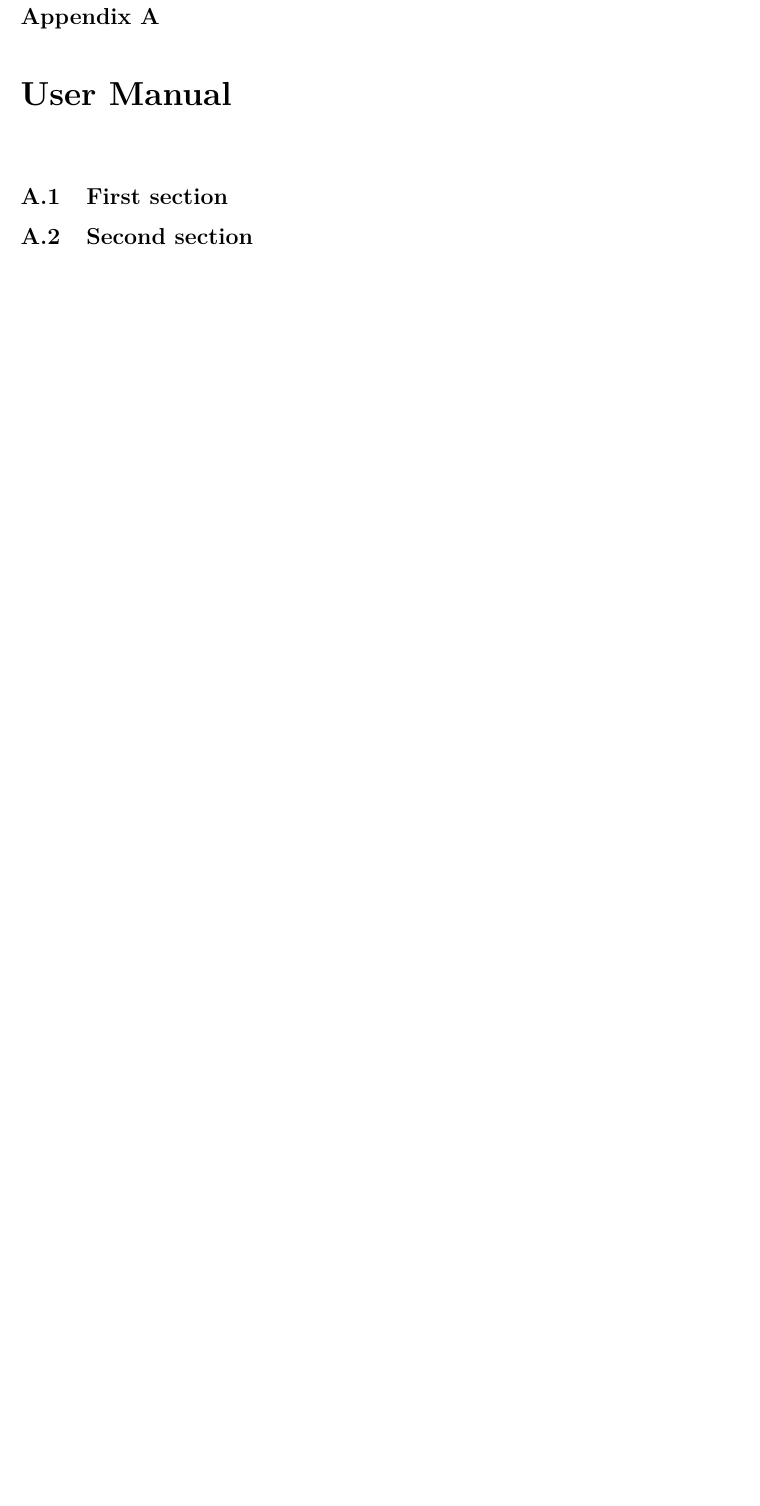
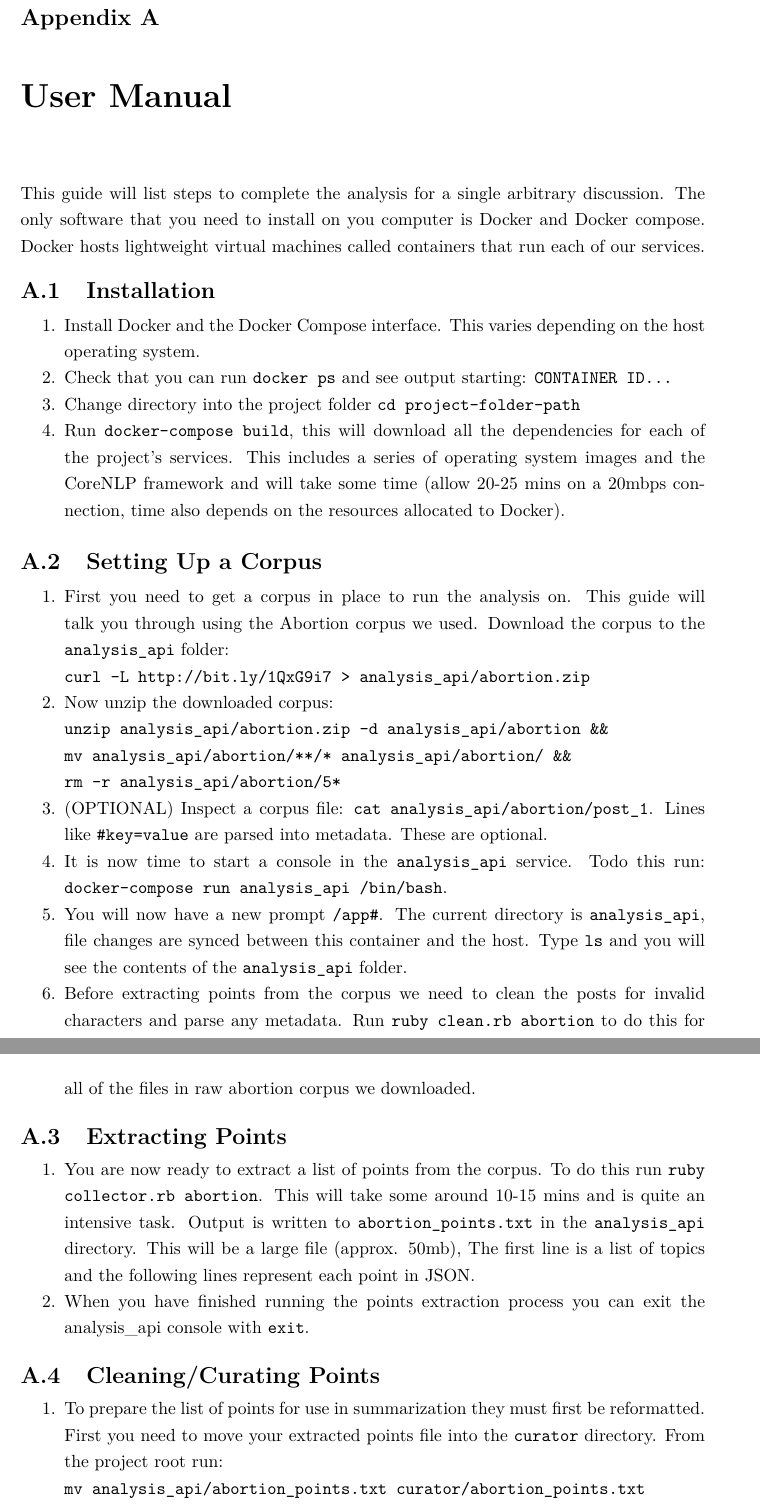
Before and after one commit to charlieegan3/standpoint, a LaTeX thesis (docs/report/abdnthesis.tex, which reads docs/report/appendices.tex, docs/report/includes/user-manual.tex): part of page 52 of 58 before the commit and two parts of pages 52 and 53 of 59 after it, the two joined at a grey line, cut so that both start at the same text, the shorter picture padded with empty space. Compiled offline with pdfLaTeX.

Commit message:
Add User Manual to the latex report
Needs to all be in the same place.

```diff
--- a/docs/report/appendices.tex
+++ b/docs/report/appendices.tex
@@ -9,8 +9,8 @@
     \makeatother
 
     \chapter{User Manual}
-      \section{First section}
-      \section{Second section}
+      \input{includes/user-manual}
+
 
     \chapter{Maintenance Manual\label{app:maintain}}
       \section{First section}
--- /dev/null
+++ b/docs/report/includes/user-manual.tex
@@ -0,0 +1,30 @@
+This guide will list steps to complete the analysis for a single arbitrary discussion. The only software that you need to install on you computer is Docker and Docker compose. Docker hosts lightweight virtual machines called containers that run each of our services.
+
+\section{Installation}
+\begin{enumerate}
+	\item{\href{https://docs.docker.com/engine/installation/}{Install Docker} and the \href{https://docs.docker.com/compose/install/}{Docker Compose interface}. This varies depending on the host operating system.}
+	\item{Check that you can run \texttt{docker ps} and see output starting: \texttt{CONTAINER ID...}}
+	\item{Change directory into the project folder \texttt{cd {project-folder-path}}}
+	\item{Run \texttt{docker-compose build}, this will download all the dependencies for each of the project's services. This includes a series of operating system images and the CoreNLP framework and will take some time (allow 20-25 mins on a 20mbps connection, time also depends on the resources allocated to Docker).}
+\end{enumerate}
+
+\section{Setting Up a Corpus}
+\begin{enumerate}
+	\item{First you need to get a corpus in place to run the analysis on. This guide will talk you through using the Abortion corpus we used. Download the corpus to the \texttt{analysis\_api} folder: \\  \texttt{curl -L http://bit.ly/1QxG9i7 > analysis\_api/abortion.zip}}
+	\item{Now unzip the downloaded corpus: \\ \texttt{unzip analysis\_api/abortion.zip -d analysis\_api/abortion \&\& \\ mv analysis\_api/abortion/**/* analysis\_api/abortion/ \&\& \\ rm -r analysis\_api/abortion/5*}}
+	\item{(OPTIONAL) Inspect a corpus file: \texttt{cat analysis\_api/abortion/post\_1}. Lines like \texttt{\#key=value} are parsed into metadata. These are optional.}
+	\item{It is now time to start a console in the \texttt{analysis\_api} service. Todo this run: \texttt{docker-compose run analysis\_api /bin/bash}.}
+	\item{You will now have a new prompt \texttt{/app\#}. The current directory is \texttt{analysis\_api}, file changes are synced between this container and the host. Type \texttt{ls} and you will see the contents of the \texttt{analysis\_api} folder.}
+	\item{Before extracting points from the corpus we need to clean the posts for invalid characters and parse any metadata. Run \texttt{ruby clean.rb abortion} to do this for all of the files in raw abortion corpus we downloaded.}
+\end{enumerate}
+
+\section{Extracting Points}
+\begin{enumerate}
+	\item{You are now ready to extract a list of points from the corpus. To do this run \texttt{ruby collector.rb abortion}. This will take some around 10-15 mins and is quite an intensive task. Output is written to \texttt{abortion\_points.txt} in the \texttt{analysis\_api} directory. This will be a large file (approx. 50mb), The first line is a list of topics and the following lines represent each point in JSON.}
+	\item{When you have finished running the points extraction process you  can exit the analysis\_api console with \texttt{exit}.}
+\end{enumerate}
+
+\section{Cleaning/Curating Points}
+\begin{enumerate}
+	\item{To prepare the list of points for use in summarization they must first be reformatted. First you need to move your extracted points file into the \texttt{curator} directory. From the project root run: \\ \texttt{mv analysis\_api/abortion\_points.txt curator/abortion\_points.txt}}
+	\item{From the project root directory run \texttt{docker-compose run curator /bin/bash} to get a console ready to run the curation task.}
```
Also changed, not shown: readme.md, docs/report/includes/user-manual.tex (10 more changed lines), 1 other file.
